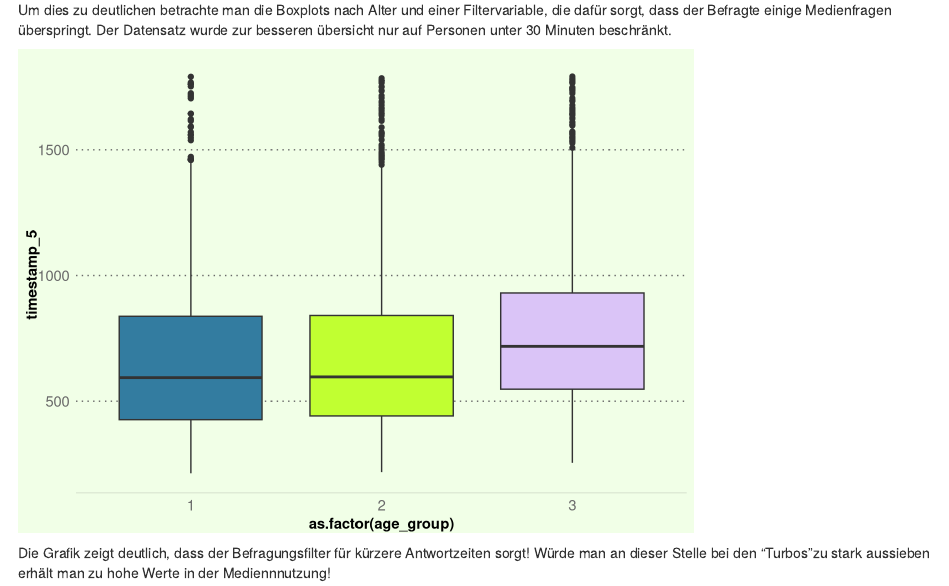
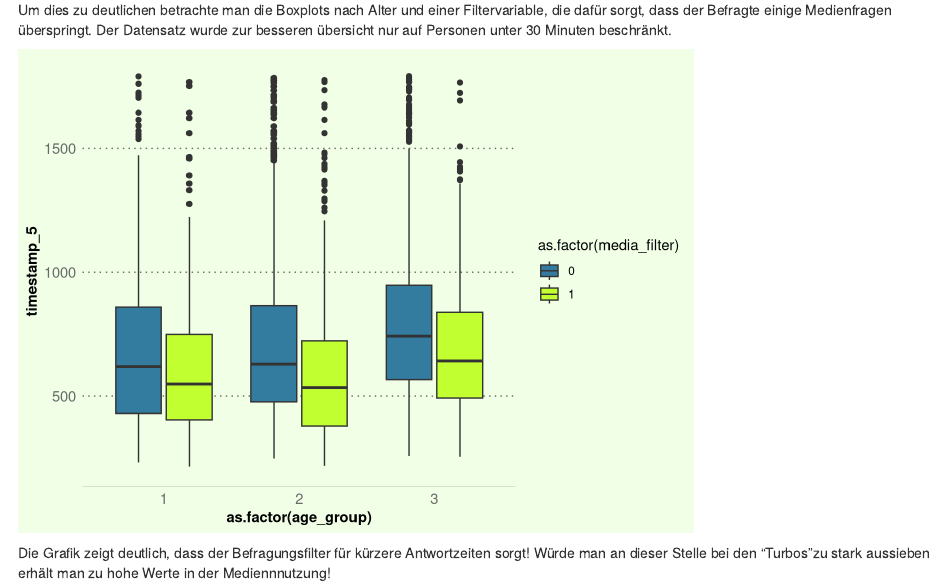
Before and after one commit to Vogelweide1985/Clean_survey_data_of_OAPs, an R Markdown document (Clean_Survey_data.Rmd): the page in a window 1100 px wide, from 2880 px down. Rendered offline with R 4.5, knitr and Pandoc, with nearby package versions; both versions are drawn in the output format of the newer one.

Commit message:
minor plot fixes

````diff
--- a/Clean_Survey_data.Rmd
+++ b/Clean_Survey_data.Rmd
@@ -3,9 +3,9 @@ title: "Warum du deine Online-Befragungsdaten bereinigen solltest"
 author: "Thomas Halamuda"
 date: "21 5 2020"
 output:
+  html_document: default
+  pdf_document: default
   word_document: default
-  pdf_document: default
-  html_document: default
 ---
 
 
@@ -140,10 +140,7 @@ Um dies zu deutlichen betrachte man die Boxplots nach Alter und einer Filtervari
 ```{r tag_time_total_split}
 df %>%
   filter(timestamp_5 <= dminutes(30)) %>%
-  ggplot(aes(y=timestamp_5, x= as.factor(age_group) ,fill= as.factor(media_filter))) + geom_boxplot(fill= cd_main[1:3])  +
-  cd_theme()
-
-
+  ggplot(aes(y=timestamp_5, x= as.factor(age_group), fill= as.factor(media_filter))) + geom_boxplot()  + scale_fill_manual(values = cd_main)  +  cd_theme()
 ```
 
 Die Grafik zeigt deutlich, dass der Befragungsfilter für kürzere Antwortzeiten sorgt! Würde man an dieser Stelle bei den "Turbos"zu stark aussieben erhält man zu hohe Werte in der Mediennnutzung!
````
